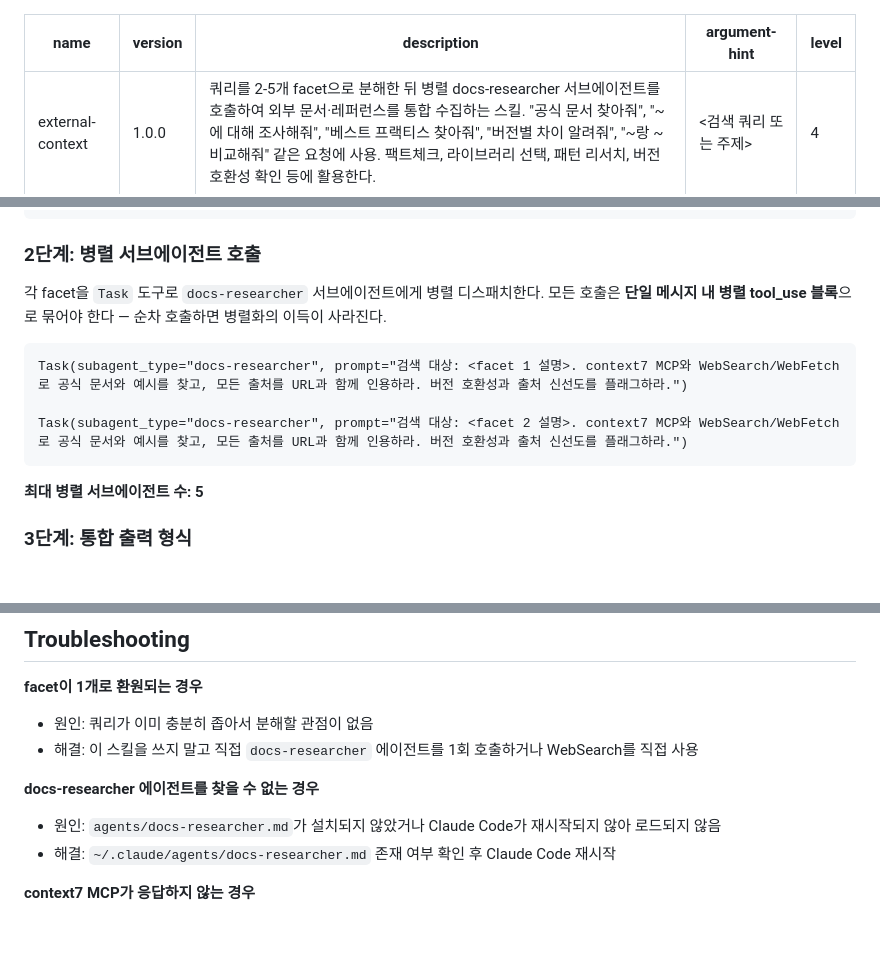
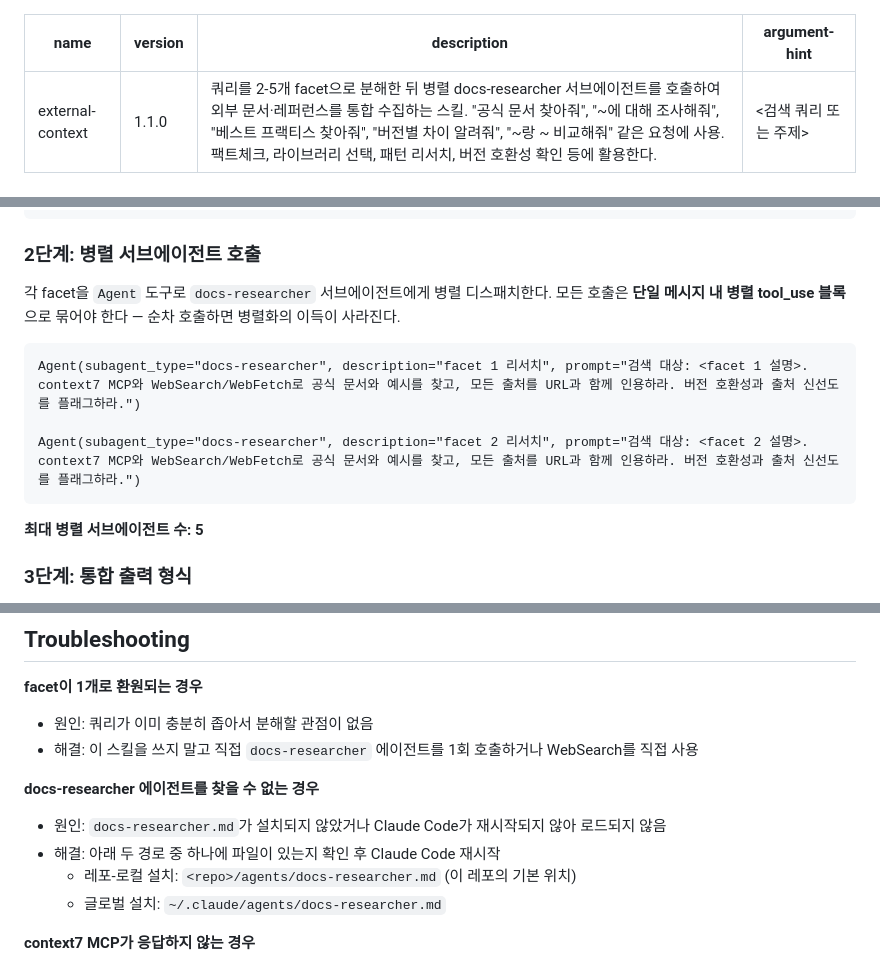
Before and after one commit to wisehero/wise-claude-code, a Markdown page: skills/external-context/SKILL.md, 3 parts joined by grey strips. GitHub-like rendering; blank space fills up the shorter version.

Commit message:
fix(agents): docs-researcher MCP 화이트리스트 보정 및 external-context Agent 리네임
- docs-researcher: tools 필드에 context7 MCP 툴 2종을 추가. 프롬프트는
  "context7 먼저 시도"를 지시했지만 frontmatter 화이트리스트에서
  누락되어 실제 호출이 차단될 수 있었음. Bash는 읽기 전용 원칙과
  정합되도록 제거하고 Tool_Usage 본문도 동기화.
- external-context: Task(subagent_type=...) 예시를 현재 런타임 이름인
  Agent(subagent_type=..., description=...)로 교체. level:4 비표준 키를
  주석으로 내림. Troubleshooting 설치 경로를 레포-로컬 / 글로벌 양쪽
  명시. 버전 1.0.0 → 1.1.0.

Co-Authored-By: Claude Opus 4.6 (1M context) <noreply@anthropic.com>

````diff
--- a/skills/external-context/SKILL.md
+++ b/skills/external-context/SKILL.md
@@ -1,7 +1,6 @@
 ---
 name: external-context
-version: 1.0.0
+version: 1.1.0
 description: 쿼리를 2-5개 facet으로 분해한 뒤 병렬 docs-researcher 서브에이전트를 호출하여 외부 문서·레퍼런스를 통합 수집하는 스킬. "공식 문서 찾아줘", "~에 대해 조사해줘", "베스트 프랙티스 찾아줘", "버전별 차이 알려줘", "~랑 ~ 비교해줘" 같은 요청에 사용. 팩트체크, 라이브러리 선택, 패턴 리서치, 버전 호환성 확인 등에 활용한다.
 argument-hint: <검색 쿼리 또는 주제>
-level: 4
 ---
@@ -50,12 +51,12 @@ level: 4
 
 ### 2단계: 병렬 서브에이전트 호출
 
-각 facet을 `Task` 도구로 `docs-researcher` 서브에이전트에게 병렬 디스패치한다. 모든 호출은 **단일 메시지 내 병렬 tool_use 블록**으로 묶어야 한다 — 순차 호출하면 병렬화의 이득이 사라진다.
+각 facet을 `Agent` 도구로 `docs-researcher` 서브에이전트에게 병렬 디스패치한다. 모든 호출은 **단일 메시지 내 병렬 tool_use 블록**으로 묶어야 한다 — 순차 호출하면 병렬화의 이득이 사라진다.
 
 ```
-Task(subagent_type="docs-researcher", prompt="검색 대상: <facet 1 설명>. context7 MCP와 WebSearch/WebFetch로 공식 문서와 예시를 찾고, 모든 출처를 URL과 함께 인용하라. 버전 호환성과 출처 신선도를 플래그하라.")
+Agent(subagent_type="docs-researcher", description="facet 1 리서치", prompt="검색 대상: <facet 1 설명>. context7 MCP와 WebSearch/WebFetch로 공식 문서와 예시를 찾고, 모든 출처를 URL과 함께 인용하라. 버전 호환성과 출처 신선도를 플래그하라.")
 
-Task(subagent_type="docs-researcher", prompt="검색 대상: <facet 2 설명>. context7 MCP와 WebSearch/WebFetch로 공식 문서와 예시를 찾고, 모든 출처를 URL과 함께 인용하라. 버전 호환성과 출처 신선도를 플래그하라.")
+Agent(subagent_type="docs-researcher", description="facet 2 리서치", prompt="검색 대상: <facet 2 설명>. context7 MCP와 WebSearch/WebFetch로 공식 문서와 예시를 찾고, 모든 출처를 URL과 함께 인용하라. 버전 호환성과 출처 신선도를 플래그하라.")
 ```
 
 **최대 병렬 서브에이전트 수: 5**
@@ -114,8 +115,10 @@ Task(subagent_type="docs-researcher", prompt="검색 대상: <facet 2 설명>. c
 - 해결: 이 스킬을 쓰지 말고 직접 `docs-researcher` 에이전트를 1회 호출하거나 WebSearch를 직접 사용
 
 **docs-researcher 에이전트를 찾을 수 없는 경우**
-- 원인: `agents/docs-researcher.md`가 설치되지 않았거나 Claude Code가 재시작되지 않아 로드되지 않음
-- 해결: `~/.claude/agents/docs-researcher.md` 존재 여부 확인 후 Claude Code 재시작
+- 원인: `docs-researcher.md`가 설치되지 않았거나 Claude Code가 재시작되지 않아 로드되지 않음
+- 해결: 아래 두 경로 중 하나에 파일이 있는지 확인 후 Claude Code 재시작
+  - 레포-로컬 설치: `<repo>/agents/docs-researcher.md` (이 레포의 기본 위치)
+  - 글로벌 설치: `~/.claude/agents/docs-researcher.md`
 
 **context7 MCP가 응답하지 않는 경우**
 - 원인: MCP 서버 연결 실패
````
Also changed, not shown: other parts of skills/external-context/SKILL.md (+2 -0 lines), agents/docs-researcher.md (+4 -3 lines).
